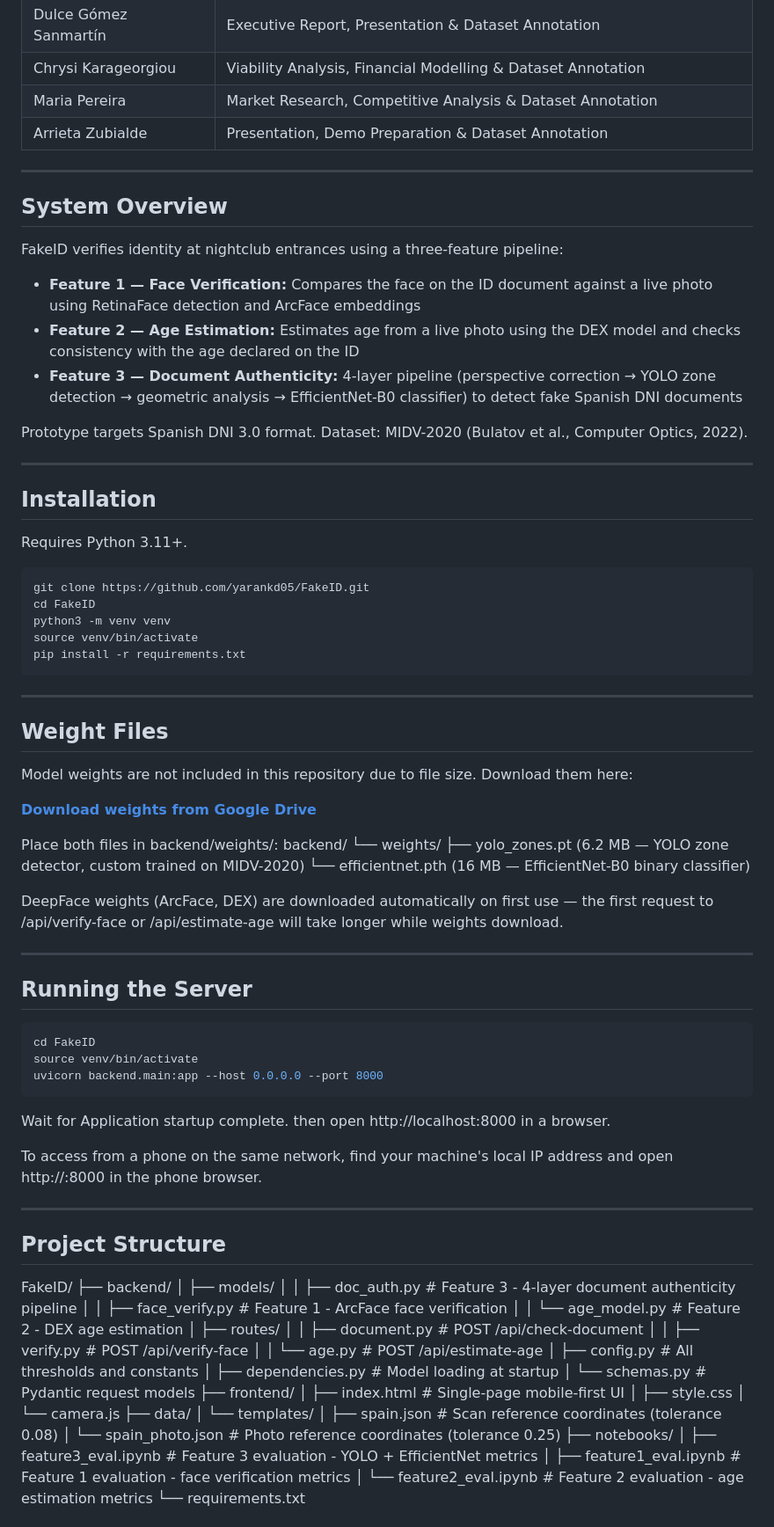
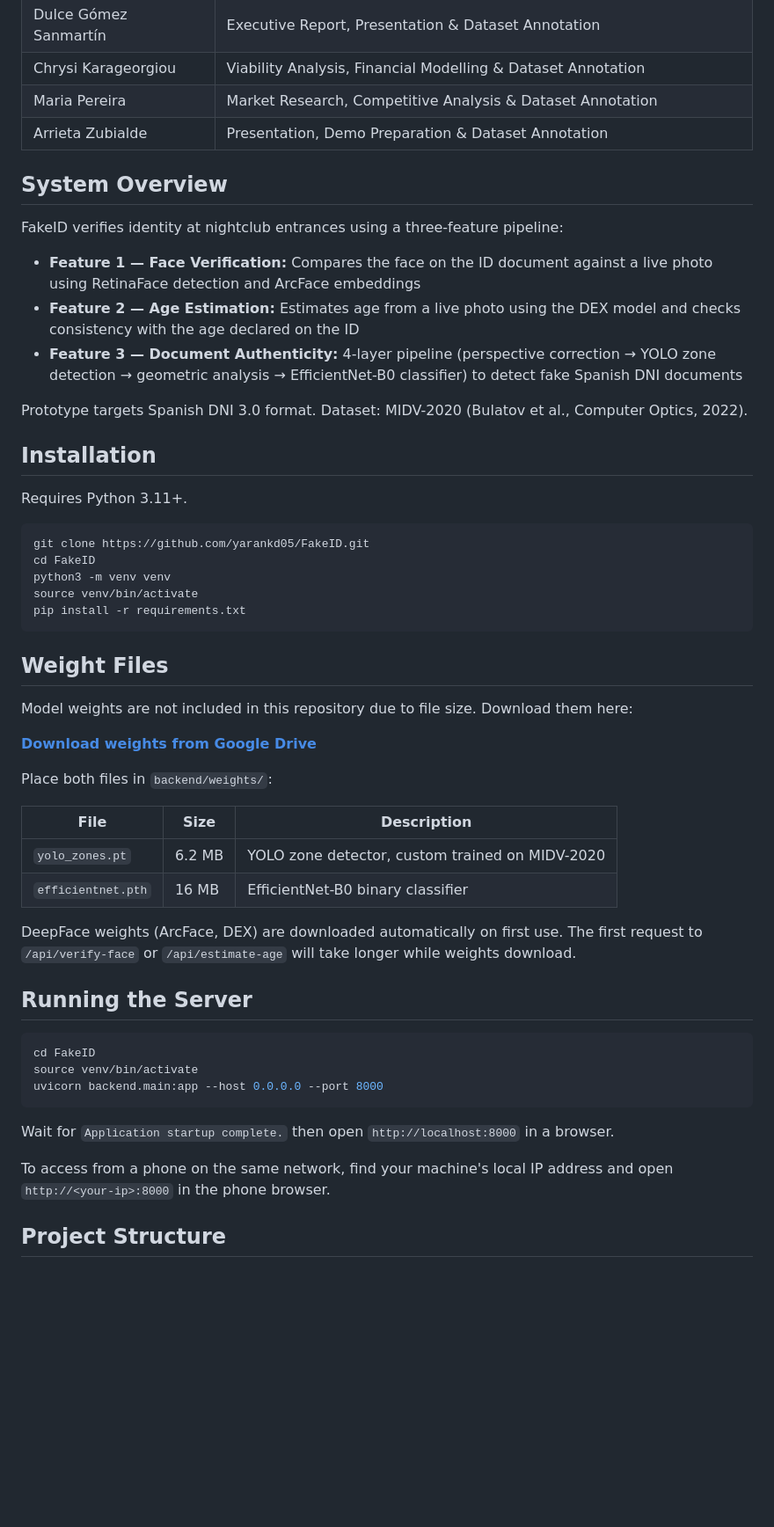
Before and after one commit to yarankd05/FakeID, a Markdown page: README.md, the part around one of its changes. Shown at 88% size. Drawn GitHub-style; blank space fills up the shorter version.

````diff
--- a/README.md
+++ b/README.md
@@ -18,8 +16,6 @@ A deep learning prototype for nightclub ID verification built for the AI-Machine
 | Maria Pereira | Market Research, Competitive Analysis & Dataset Annotation |
 | Arrieta Zubialde | Presentation, Demo Preparation & Dataset Annotation |
 
----
-
 ## System Overview
 
 FakeID verifies identity at nightclub entrances using a three-feature pipeline:
@@ -29,8 +25,6 @@ FakeID verifies identity at nightclub entrances using a three-feature pipeline:
 - **Feature 3 — Document Authenticity:** 4-layer pipeline (perspective correction → YOLO zone detection → geometric analysis → EfficientNet-B0 classifier) to detect fake Spanish DNI documents
 
 Prototype targets Spanish DNI 3.0 format. Dataset: MIDV-2020 (Bulatov et al., Computer Optics, 2022).
-
----
 
 ## Installation
 
@@ -44,23 +38,20 @@ source venv/bin/activate
 pip install -r requirements.txt
 ```
 
----
-
 ## Weight Files
 
 Model weights are not included in this repository due to file size. Download them here:
 
 **[Download weights from Google Drive](https://drive.google.com/drive/folders/1U69EkMxtZ9_WS6XD4ZvLsaibl5wtFJ01?usp=sharing)**
 
-Place both files in backend/weights/:
-backend/
-└── weights/
-├── yolo_zones.pt       (6.2 MB — YOLO zone detector, custom trained on MIDV-2020)
-└── efficientnet.pth    (16 MB — EfficientNet-B0 binary classifier)
+Place both files in `backend/weights/`:
 
-DeepFace weights (ArcFace, DEX) are downloaded automatically on first use — the first request to /api/verify-face or /api/estimate-age will take longer while weights download.
+| File | Size | Description |
+|------|------|-------------|
+| `yolo_zones.pt` | 6.2 MB | YOLO zone detector, custom trained on MIDV-2020 |
+| `efficientnet.pth` | 16 MB | EfficientNet-B0 binary classifier |
 
----
+DeepFace weights (ArcFace, DEX) are downloaded automatically on first use. The first request to `/api/verify-face` or `/api/estimate-age` will take longer while weights download.
 
 ## Running the Server
 
@@ -70,37 +61,9 @@ source venv/bin/activate
 uvicorn backend.main:app --host 0.0.0.0 --port 8000
 ```
 
-Wait for Application startup complete. then open http://localhost:8000 in a browser.
+Wait for `Application startup complete.` then open `http://localhost:8000` in a browser.
 
-To access from a phone on the same network, find your machine's local IP address and open http://<your-ip>:8000 in the phone browser.
-
----
+To access from a phone on the same network, find your machine's local IP address and open `http://<your-ip>:8000` in the phone browser.
 
 ## Project Structure
-FakeID/
-├── backend/
-│   ├── models/
-│   │   ├── doc_auth.py        # Feature 3 - 4-layer document authenticity pipeline
-│   │   ├── face_verify.py     # Feature 1 - ArcFace face verification
-│   │   └── age_model.py       # Feature 2 - DEX age estimation
-│   ├── routes/
-│   │   ├── document.py        # POST /api/check-document
-│   │   ├── verify.py          # POST /api/verify-face
-│   │   └── age.py             # POST /api/estimate-age
-│   ├── config.py              # All thresholds and constants
-│   ├── dependencies.py        # Model loading at startup
-│   └── schemas.py             # Pydantic request models
-├── frontend/
-│   ├── index.html             # Single-page mobile-first UI
-│   ├── style.css
-│   └── camera.js
-├── data/
-│   └── templates/
-│       ├── spain.json         # Scan reference coordinates (tolerance 0.08)
-│       └── spain_photo.json   # Photo reference coordinates (tolerance 0.25)
-├── notebooks/
-│   ├── feature3_eval.ipynb    # Feature 3 evaluation - YOLO + EfficientNet metrics
-│   ├── feature1_eval.ipynb    # Feature 1 evaluation - face verification metrics
-│   └── feature2_eval.ipynb    # Feature 2 evaluation - age estimation metrics
-└── requirements.txt
 
````
Also changed, not shown: other parts of README.md (+40 -32 lines).
